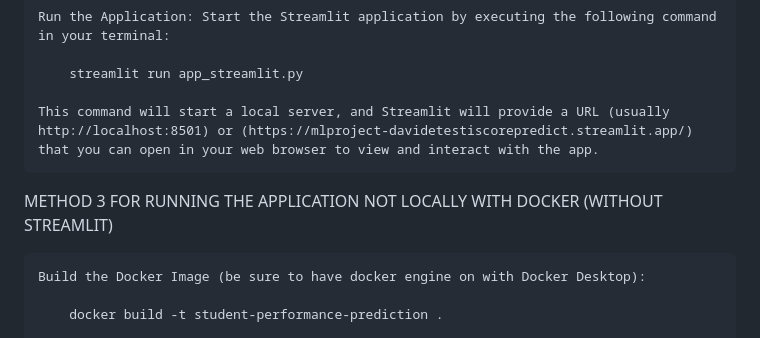
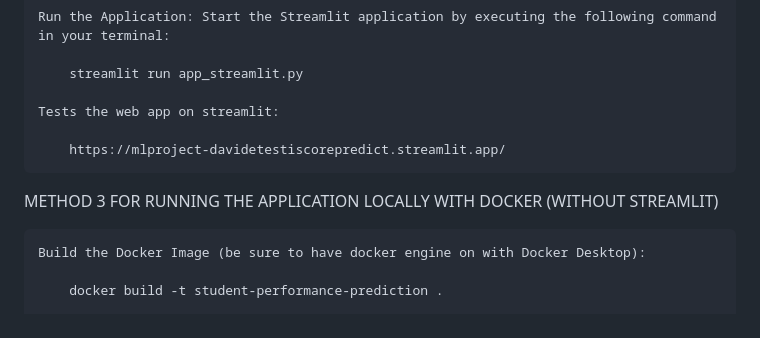
Before and after one commit to DavideTesti/mlproject, a Markdown page: README.md, the part around the change. GitHub-like rendering.

```diff
--- a/README.md
+++ b/README.md
@@ -50,9 +50,11 @@ METHOD 2 FOR RUNNING THE APPLICATION NOT LOCALLY VIA STREAMLIT
 
         streamlit run app_streamlit.py
 
-    This command will start a local server, and Streamlit will provide a URL (usually http://localhost:8501) or (https://mlproject-davidetestiscorepredict.streamlit.app/) that you can open in your web browser to view and interact with the app.
+    Tests the web app on streamlit:
 
-METHOD 3 FOR RUNNING THE APPLICATION NOT LOCALLY WITH DOCKER (WITHOUT STREAMLIT)
+        https://mlproject-davidetestiscorepredict.streamlit.app/
+
+METHOD 3 FOR RUNNING THE APPLICATION LOCALLY WITH DOCKER (WITHOUT STREAMLIT)
 
     Build the Docker Image (be sure to have docker engine on with Docker Desktop):
 
```
